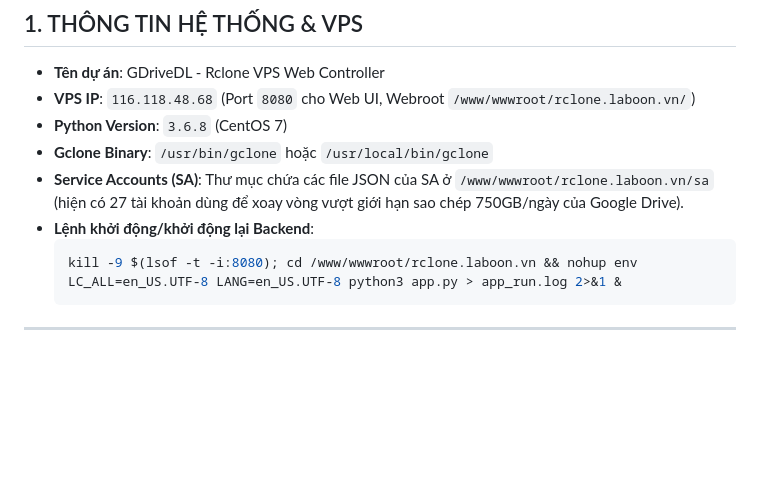
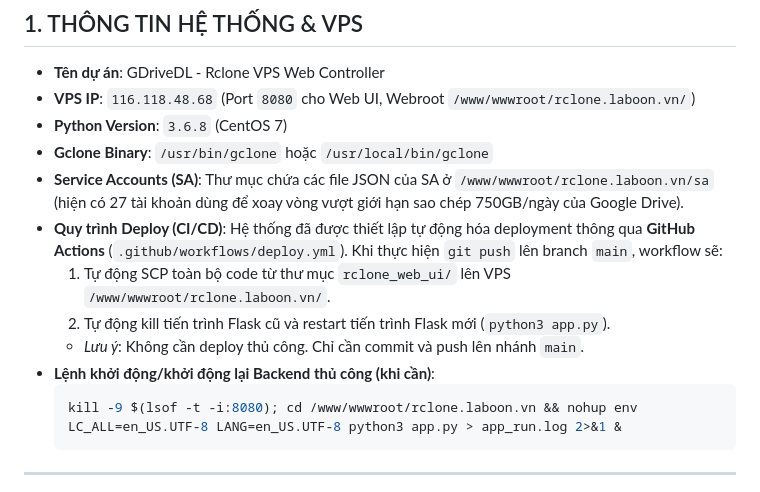
Before and after one commit to voldermort28/Rclone_drive, a Markdown page: rclone_web_ui/note.md, the part around the change. Drawn GitHub-style; blank space fills up the shorter version.

Commit message:
docs: document automated GitHub Actions CI/CD in note.md

````diff
--- a/rclone_web_ui/note.md
+++ b/rclone_web_ui/note.md
@@ -11,7 +11,11 @@ Tài liệu này lưu trữ toàn bộ thông tin quan trọng của hệ thốn
 * **Python Version**: `3.6.8` (CentOS 7)
 * **Gclone Binary**: `/usr/bin/gclone` hoặc `/usr/local/bin/gclone`
 * **Service Accounts (SA)**: Thư mục chứa các file JSON của SA ở `/www/wwwroot/rclone.laboon.vn/sa` (hiện có 27 tài khoản dùng để xoay vòng vượt giới hạn sao chép 750GB/ngày của Google Drive).
-* **Lệnh khởi động/khởi động lại Backend**:
+* **Quy trình Deploy (CI/CD)**: Hệ thống đã được thiết lập tự động hóa deployment thông qua **GitHub Actions** (`.github/workflows/deploy.yml`). Khi thực hiện `git push` lên branch `main`, workflow sẽ:
+  1. Tự động SCP toàn bộ code từ thư mục `rclone_web_ui/` lên VPS `/www/wwwroot/rclone.laboon.vn/`.
+  2. Tự động kill tiến trình Flask cũ và restart tiến trình Flask mới (`python3 app.py`).
+  * *Lưu ý*: Không cần deploy thủ công. Chỉ cần commit và push lên nhánh `main`.
+* **Lệnh khởi động/khởi động lại Backend thủ công (khi cần)**:
   ```bash
   kill -9 $(lsof -t -i:8080); cd /www/wwwroot/rclone.laboon.vn && nohup env LC_ALL=en_US.UTF-8 LANG=en_US.UTF-8 python3 app.py > app_run.log 2>&1 &
   ```
````
